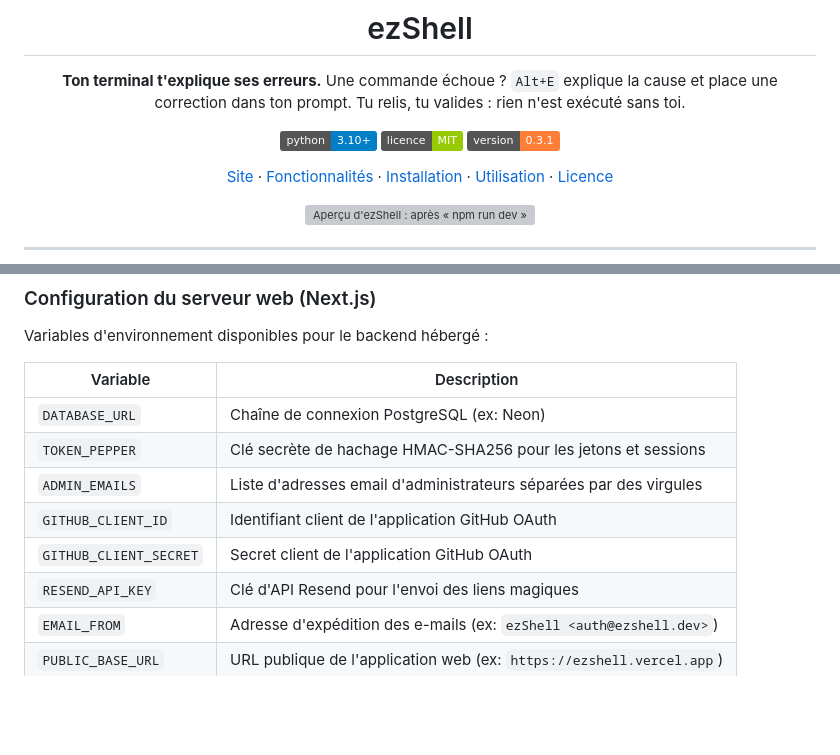
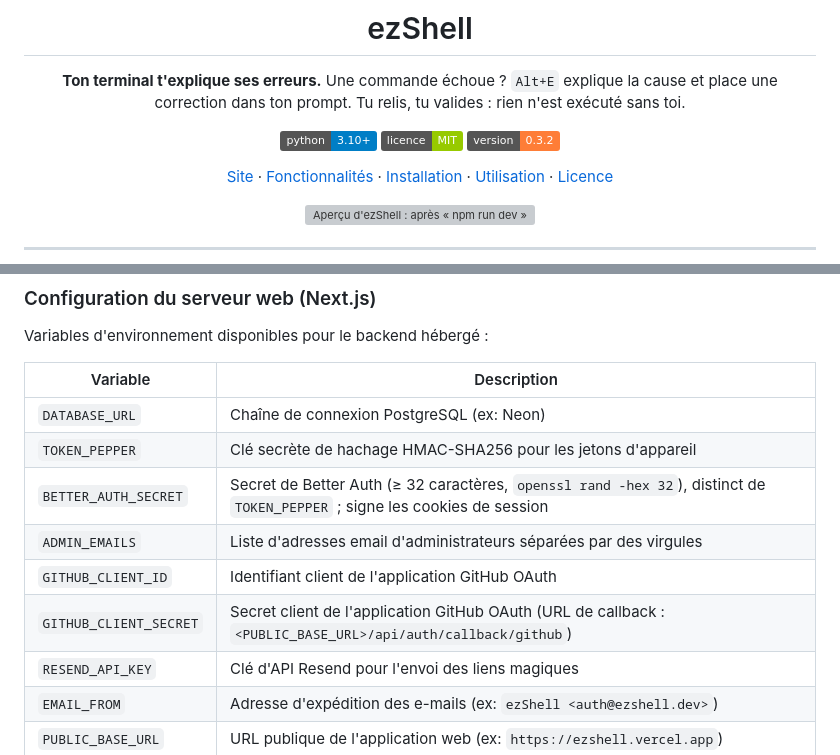
Before and after one commit to Waddle-io/ezShell, a Markdown page: README.md, 2 parts joined by grey strips. GitHub-like rendering; badges without logos; blank space fills up the shorter version; grey boxes are pictures that could not be loaded.

Commit message:
Fix README release badge for v0.3.2

```diff
--- a/README.md
+++ b/README.md
@@ -7,7 +7,7 @@ Une commande échoue ? `Alt+E` explique la cause et place une correction dans to
 
 ![Python](https://img.shields.io/badge/python-3.10%2B-blue)
 ![Licence](https://img.shields.io/badge/licence-MIT-green)
-![Version](https://img.shields.io/badge/version-0.3.1-orange)
+![Version](https://img.shields.io/badge/version-0.3.2-orange)
 
 [Site](https://ezshell.vercel.app) · [Fonctionnalités](#fonctionnalités) · [Installation](#installation) · [Utilisation](#utilisation) · [Licence](#licence)
 
@@ -164,10 +164,11 @@ Variables d'environnement disponibles pour le backend hébergé :
 | Variable | Description |
 |---|---|
 | `DATABASE_URL` | Chaîne de connexion PostgreSQL (ex: Neon) |
-| `TOKEN_PEPPER` | Clé secrète de hachage HMAC-SHA256 pour les jetons et sessions |
+| `TOKEN_PEPPER` | Clé secrète de hachage HMAC-SHA256 pour les jetons d'appareil |
+| `BETTER_AUTH_SECRET` | Secret de Better Auth (≥ 32 caractères, `openssl rand -hex 32`), distinct de `TOKEN_PEPPER` ; signe les cookies de session |
 | `ADMIN_EMAILS` | Liste d'adresses email d'administrateurs séparées par des virgules |
 | `GITHUB_CLIENT_ID` | Identifiant client de l'application GitHub OAuth |
-| `GITHUB_CLIENT_SECRET` | Secret client de l'application GitHub OAuth |
+| `GITHUB_CLIENT_SECRET` | Secret client de l'application GitHub OAuth (URL de callback : `<PUBLIC_BASE_URL>/api/auth/callback/github`) |
 | `RESEND_API_KEY` | Clé d'API Resend pour l'envoi des liens magiques |
 | `EMAIL_FROM` | Adresse d'expédition des e-mails (ex: `ezShell <auth@ezshell.dev>`) |
 | `PUBLIC_BASE_URL` | URL publique de l'application web (ex: `https://ezshell.vercel.app`) |
```
